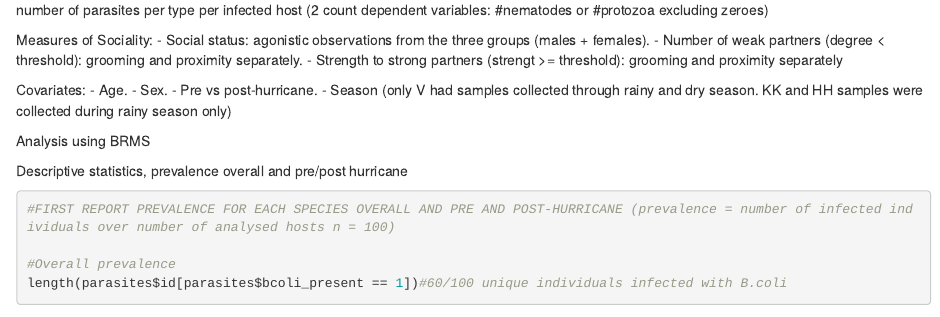
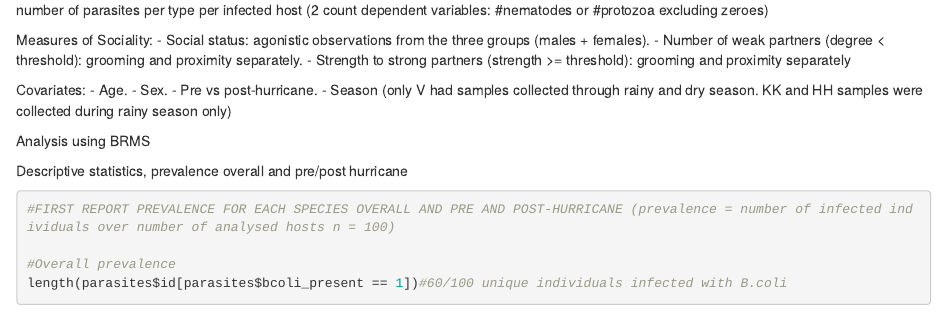
Before and after one commit to MPavFox/Faecal-Parasites, an R Markdown document (Code-MP-parasites.Rmd): the page in a window 1100 px wide, from 2290 px down. Rendered offline with R 4.5, knitr and Pandoc, with nearby package versions; some code elsewhere in the file could not run offline; common packages that the code uses without loading them are loaded.

Commit message:
Update Code-MP-parasites.Rmd

```diff
--- a/Code-MP-parasites.Rmd
+++ b/Code-MP-parasites.Rmd
@@ -108,7 +108,7 @@ Measures of parasite risk:
 Measures of Sociality:
 - Social status: agonistic observations from the three groups (males + females).
 - Number of weak partners (degree < threshold): grooming and proximity separately.
-- Strength to strong partners (strengt >= threshold): grooming and proximity separately
+- Strength to strong partners (strength >= threshold): grooming and proximity separately
 
 Covariates:
 - Age.
```
Also changed, not shown: Code-MP-parasites.Rmd (2 more changed lines).
